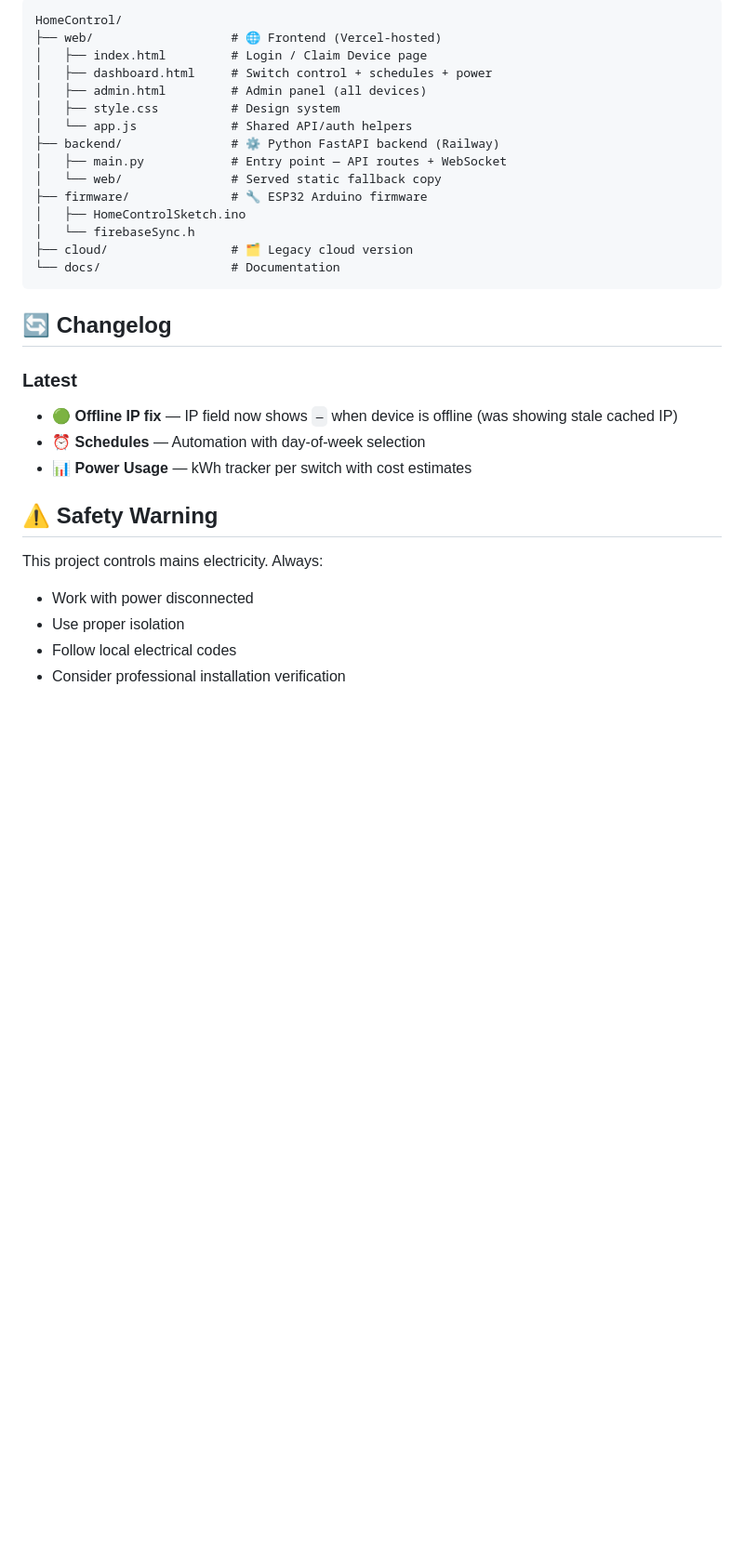
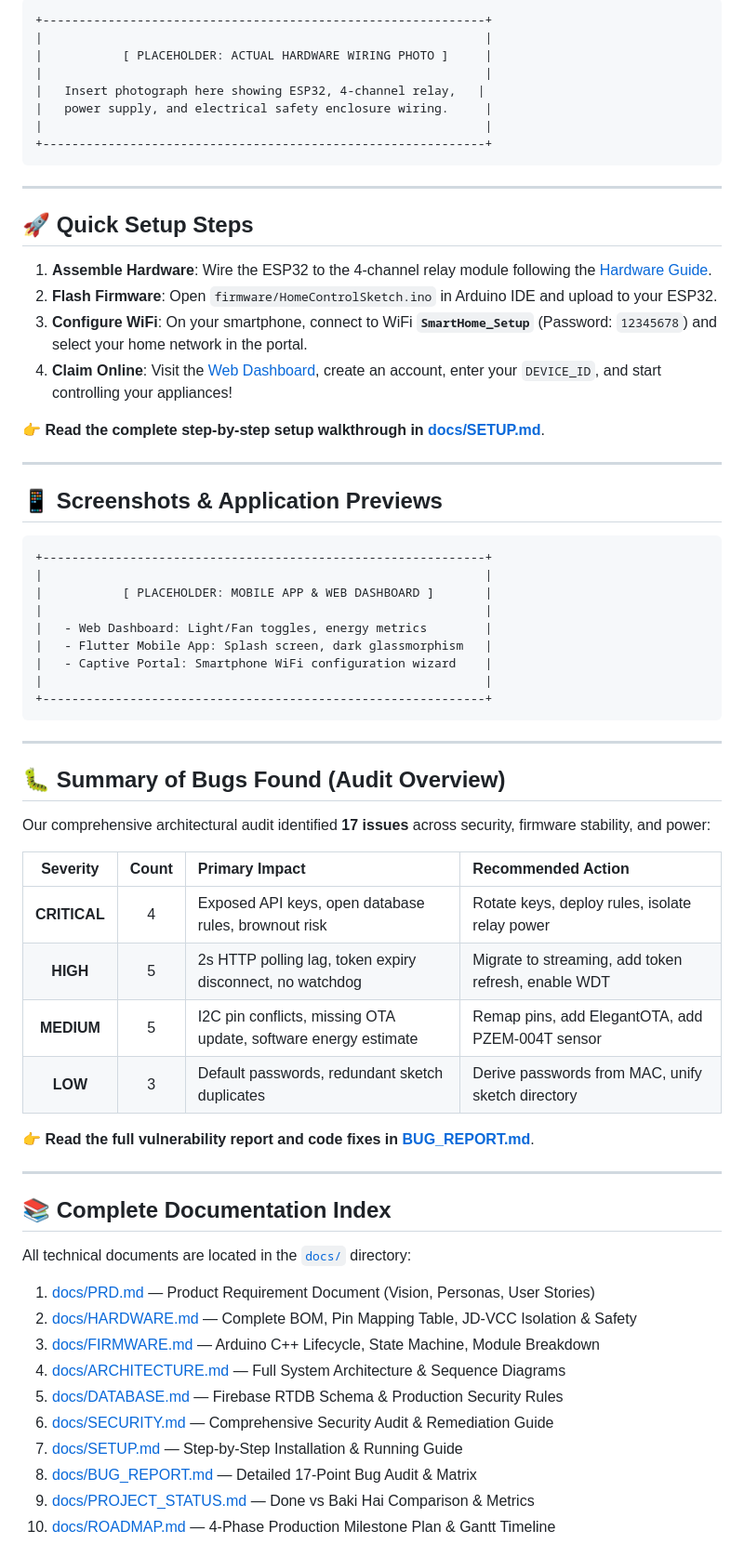
Before and after one commit to MohammadSakibAhmad0874/ESP32-Home-Control-Using-Firebase-System, a Markdown page: README.md, the part around one of its changes. Shown at 93% size. Drawn GitHub-style; blank space fills up the shorter version.

Commit message:
ESP32.as2 - updated README with status, what done, what baki hai, and roadmap

````diff
--- a/README.md
+++ b/README.md
@@ -99,33 +103,71 @@ To redeploy: push to `main` — Vercel auto-deploys from the connected GitHub re
 
 ```
-HomeControl/
-├── web/                   # 🌐 Frontend (Vercel-hosted)
-│   ├── index.html         # Login / Claim Device page
-│   ├── dashboard.html     # Switch control + schedules + power
-│   ├── admin.html         # Admin panel (all devices)
-│   ├── style.css          # Design system
-│   └── app.js             # Shared API/auth helpers
-├── backend/               # ⚙️ Python FastAPI backend (Railway)
-│   ├── main.py            # Entry point — API routes + WebSocket
-│   └── web/               # Served static fallback copy
-├── firmware/              # 🔧 ESP32 Arduino firmware
-│   ├── HomeControlSketch.ino
-│   └── firebaseSync.h
-├── cloud/                 # 🗂️ Legacy cloud version
-└── docs/                  # Documentation
++-------------------------------------------------------------+
+|                                                             |
+|           [ PLACEHOLDER: ACTUAL HARDWARE WIRING PHOTO ]     |
+|                                                             |
+|   Insert photograph here showing ESP32, 4-channel relay,   |
+|   power supply, and electrical safety enclosure wiring.     |
+|                                                             |
++-------------------------------------------------------------+
 ```
 
-## 🔄 Changelog
+---
 
-### Latest
-- 🟢 **Offline IP fix** — IP field now shows `—` when device is offline (was showing stale cached IP)
-- ⏰ **Schedules** — Automation with day-of-week selection
-- 📊 **Power Usage** — kWh tracker per switch with cost estimates
+## 🚀 Quick Setup Steps
 
-## ⚠️ Safety Warning
+1. **Assemble Hardware**: Wire the ESP32 to the 4-channel relay module following the [Hardware Guide](docs/HARDWARE.md).
+2. **Flash Firmware**: Open `firmware/HomeControlSketch.ino` in Arduino IDE and upload to your ESP32.
+3. **Configure WiFi**: On your smartphone, connect to WiFi **`SmartHome_Setup`** (Password: `12345678`) and select your home network in the portal.
+4. **Claim Online**: Visit the [Web Dashboard](https://web-iota-ruddy-37.vercel.app), create an account, enter your `DEVICE_ID`, and start controlling your appliances!
 
-This project controls mains electricity. Always:
-- Work with power disconnected
-- Use proper isolation
-- Follow local electrical codes
-- Consider professional installation verification
+👉 **Read the complete step-by-step setup walkthrough in [docs/SETUP.md](docs/SETUP.md)**.
+
+---
+
+## 📱 Screenshots & Application Previews
+
+```
++-------------------------------------------------------------+
+|                                                             |
+|           [ PLACEHOLDER: MOBILE APP & WEB DASHBOARD ]       |
+|                                                             |
+|   - Web Dashboard: Light/Fan toggles, energy metrics        |
+|   - Flutter Mobile App: Splash screen, dark glassmorphism   |
+|   - Captive Portal: Smartphone WiFi configuration wizard    |
+|                                                             |
++-------------------------------------------------------------+
+```
+
+---
+
+## 🐛 Summary of Bugs Found (Audit Overview)
+
+Our comprehensive architectural audit identified **17 issues** across security, firmware stability, and power:
+
+| Severity | Count | Primary Impact | Recommended Action |
+|:---:|:---:|:---|:---|
+| **CRITICAL** | 4 | Exposed API keys, open database rules, brownout risk | Rotate keys, deploy rules, isolate relay power |
+| **HIGH** | 5 | 2s HTTP polling lag, token expiry disconnect, no watchdog | Migrate to streaming, add token refresh, enable WDT |
+| **MEDIUM** | 5 | I2C pin conflicts, missing OTA update, software energy estimate | Remap pins, add ElegantOTA, add PZEM-004T sensor |
+| **LOW** | 3 | Default passwords, redundant sketch duplicates | Derive passwords from MAC, unify sketch directory |
+
+👉 **Read the full vulnerability report and code fixes in [BUG_REPORT.md](BUG_REPORT.md)**.
+
+---
+
+## 📚 Complete Documentation Index
+
+All technical documents are located in the [`docs/`](docs/) directory:
+
+1. [docs/PRD.md](docs/PRD.md) — Product Requirement Document (Vision, Personas, User Stories)
+2. [docs/HARDWARE.md](docs/HARDWARE.md) — Complete BOM, Pin Mapping Table, JD-VCC Isolation & Safety
+3. [docs/FIRMWARE.md](docs/FIRMWARE.md) — Arduino C++ Lifecycle, State Machine, Module Breakdown
+4. [docs/ARCHITECTURE.md](docs/ARCHITECTURE.md) — Full System Architecture & Sequence Diagrams
+5. [docs/DATABASE.md](docs/DATABASE.md) — Firebase RTDB Schema & Production Security Rules
+6. [docs/SECURITY.md](docs/SECURITY.md) — Comprehensive Security Audit & Remediation Guide
+7. [docs/SETUP.md](docs/SETUP.md) — Step-by-Step Installation & Running Guide
+8. [docs/BUG_REPORT.md](docs/BUG_REPORT.md) — Detailed 17-Point Bug Audit & Matrix
+9. [docs/PROJECT_STATUS.md](docs/PROJECT_STATUS.md) — Done vs Baki Hai Comparison & Metrics
+10. [docs/ROADMAP.md](docs/ROADMAP.md) — 4-Phase Production Milestone Plan & Gantt Timeline
+
````
Also changed, not shown: other parts of README.md (+94 -86 lines), PROJECT_STATUS.md (added, +77 -0 lines), docs/PROJECT_STATUS.md (added, +59 -0 lines).
